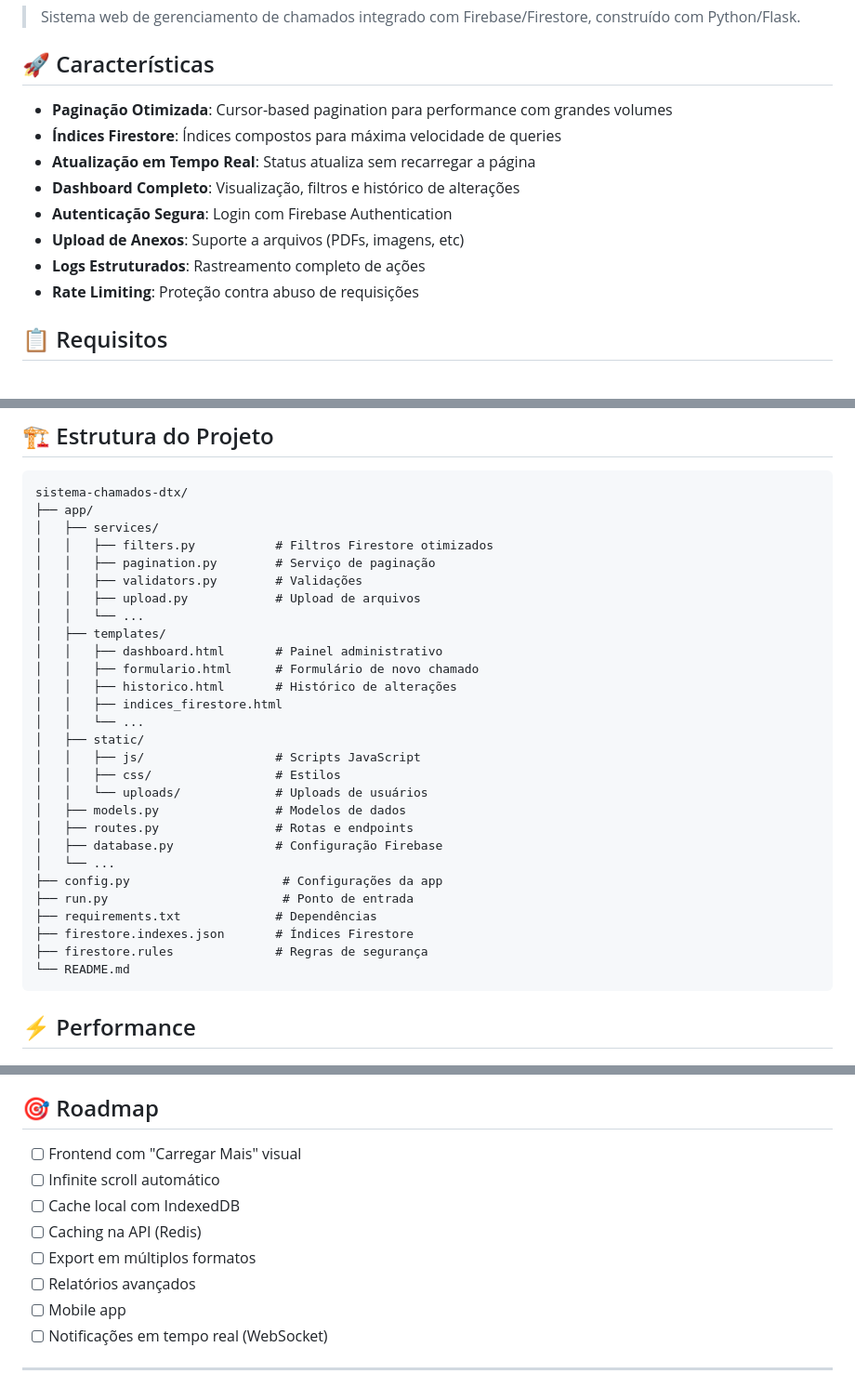
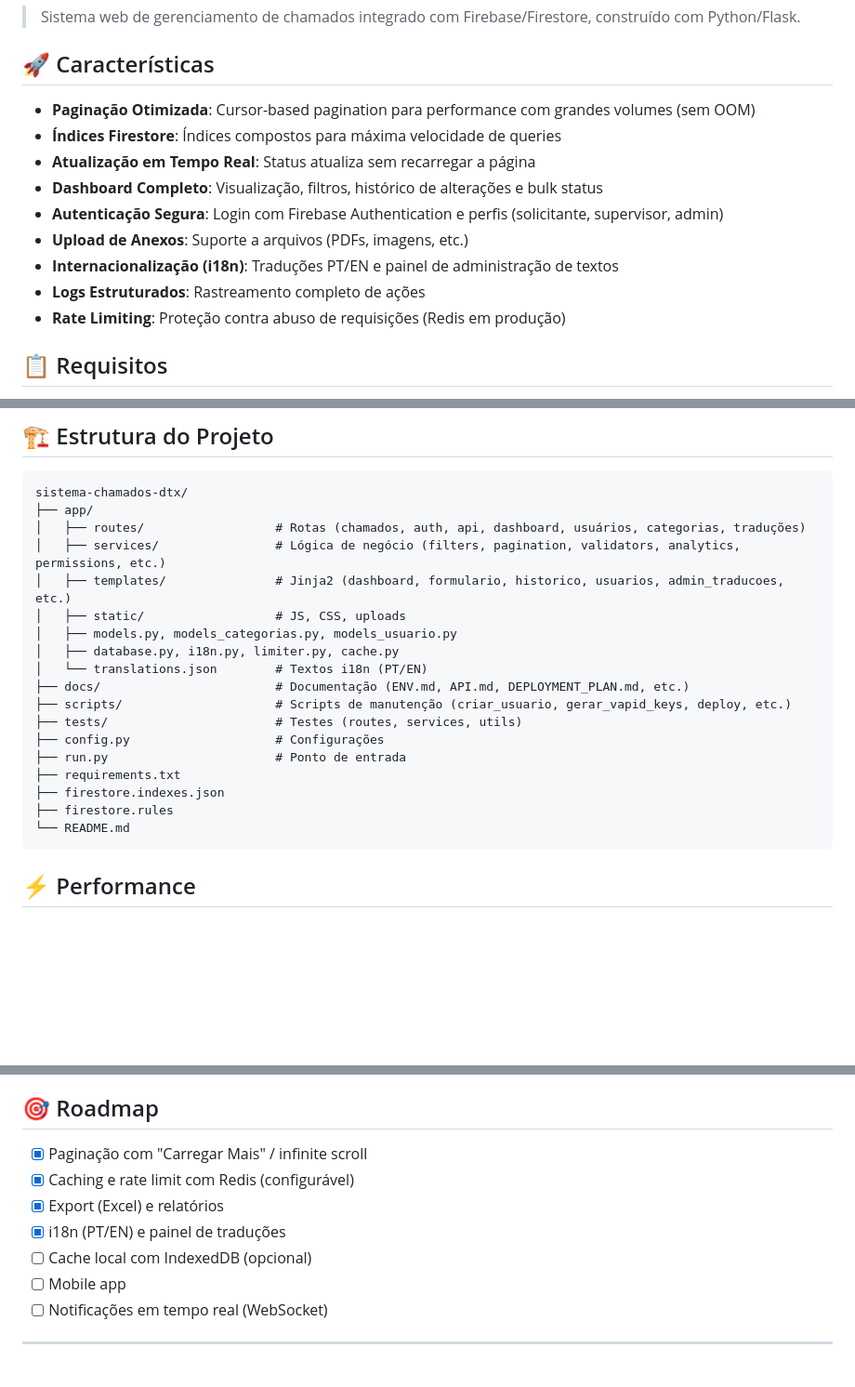
Before and after one commit to matheusth16/sistema-chamados-dtx, a Markdown page: README.md, 3 parts joined by grey strips. Shown at 93% size. Rendered like a GitHub page; blank space fills up the shorter version.

````diff
--- a/README.md
+++ b/README.md
@@ -4,14 +4,15 @@
 
 ## 🚀 Características
 
-- **Paginação Otimizada**: Cursor-based pagination para performance com grandes volumes
+- **Paginação Otimizada**: Cursor-based pagination para performance com grandes volumes (sem OOM)
 - **Índices Firestore**: Índices compostos para máxima velocidade de queries
 - **Atualização em Tempo Real**: Status atualiza sem recarregar a página
-- **Dashboard Completo**: Visualização, filtros e histórico de alterações
-- **Autenticação Segura**: Login com Firebase Authentication
-- **Upload de Anexos**: Suporte a arquivos (PDFs, imagens, etc)
+- **Dashboard Completo**: Visualização, filtros, histórico de alterações e bulk status
+- **Autenticação Segura**: Login com Firebase Authentication e perfis (solicitante, supervisor, admin)
+- **Upload de Anexos**: Suporte a arquivos (PDFs, imagens, etc.)
+- **Internacionalização (i18n)**: Traduções PT/EN e painel de administração de textos
 - **Logs Estruturados**: Rastreamento completo de ações
-- **Rate Limiting**: Proteção contra abuso de requisições
+- **Rate Limiting**: Proteção contra abuso de requisições (Redis em produção)
 
 ## 📋 Requisitos
 
@@ -129,31 +98,21 @@ Atualizar status de um chamado sem recarregar a página
 ```
 sistema-chamados-dtx/
 ├── app/
-│   ├── services/
-│   │   ├── filters.py           # Filtros Firestore otimizados
-│   │   ├── pagination.py        # Serviço de paginação
-│   │   ├── validators.py        # Validações
-│   │   ├── upload.py            # Upload de arquivos
-│   │   └── ...
-│   ├── templates/
-│   │   ├── dashboard.html       # Painel administrativo
-│   │   ├── formulario.html      # Formulário de novo chamado
-│   │   ├── historico.html       # Histórico de alterações
-│   │   ├── indices_firestore.html
-│   │   └── ...
-│   ├── static/
-│   │   ├── js/                  # Scripts JavaScript
-│   │   ├── css/                 # Estilos
-│   │   └── uploads/             # Uploads de usuários
-│   ├── models.py                # Modelos de dados
-│   ├── routes.py                # Rotas e endpoints
-│   ├── database.py              # Configuração Firebase
-│   └── ...
-├── config.py                     # Configurações da app
-├── run.py                        # Ponto de entrada
-├── requirements.txt             # Dependências
-├── firestore.indexes.json       # Índices Firestore
-├── firestore.rules              # Regras de segurança
+│   ├── routes/                  # Rotas (chamados, auth, api, dashboard, usuários, categorias, traduções)
+│   ├── services/                # Lógica de negócio (filters, pagination, validators, analytics, permissions, etc.)
+│   ├── templates/               # Jinja2 (dashboard, formulario, historico, usuarios, admin_traducoes, etc.)
+│   ├── static/                  # JS, CSS, uploads
+│   ├── models.py, models_categorias.py, models_usuario.py
+│   ├── database.py, i18n.py, limiter.py, cache.py
+│   └── translations.json        # Textos i18n (PT/EN)
+├── docs/                        # Documentação (ENV.md, API.md, DEPLOYMENT_PLAN.md, etc.)
+├── scripts/                     # Scripts de manutenção (criar_usuario, gerar_vapid_keys, deploy, etc.)
+├── tests/                       # Testes (routes, services, utils)
+├── config.py                    # Configurações
+├── run.py                       # Ponto de entrada
+├── requirements.txt
+├── firestore.indexes.json
+├── firestore.rules
 └── README.md
 ```
 
@@ -259,12 +219,11 @@ Este projeto é propriedade da DTX Aerospace.
 
 ## 🎯 Roadmap
 
-- [ ] Frontend com "Carregar Mais" visual
-- [ ] Infinite scroll automático
-- [ ] Cache local com IndexedDB
-- [ ] Caching na API (Redis)
-- [ ] Export em múltiplos formatos
-- [ ] Relatórios avançados
+- [x] Paginação com "Carregar Mais" / infinite scroll
+- [x] Caching e rate limit com Redis (configurável)
+- [x] Export (Excel) e relatórios
+- [x] i18n (PT/EN) e painel de traduções
+- [ ] Cache local com IndexedDB (opcional)
 - [ ] Mobile app
 - [ ] Notificações em tempo real (WebSocket)
 
````
Also changed, not shown: other parts of README.md (+22 -53 lines).
